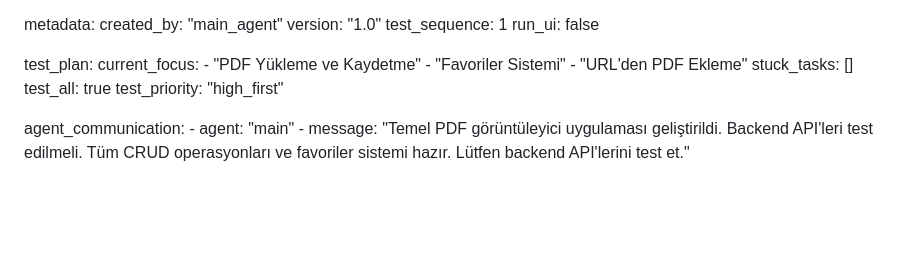
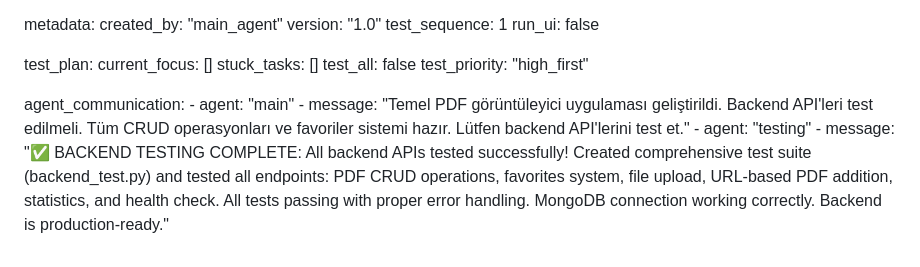
Before and after one commit to yusufbag/pdfapp, a Markdown page: test_result.md, the part around the change. Drawn GitHub-style; blank space fills up the shorter version.

Commit message:
auto-commit for da4bedb1-2383-4f49-a6de-deb7c9152b4b

```diff
--- a/test_result.md
+++ b/test_result.md
@@ -224,14 +224,13 @@ metadata:
   run_ui: false
 
 test_plan:
-  current_focus:
-    - "PDF Yükleme ve Kaydetme"
-    - "Favoriler Sistemi"
-    - "URL'den PDF Ekleme"
+  current_focus: []
   stuck_tasks: []
-  test_all: true
+  test_all: false
   test_priority: "high_first"
 
 agent_communication:
     - agent: "main"
     - message: "Temel PDF görüntüleyici uygulaması geliştirildi. Backend API'leri test edilmeli. Tüm CRUD operasyonları ve favoriler sistemi hazır. Lütfen backend API'lerini test et."
+    - agent: "testing"
+    - message: "✅ BACKEND TESTING COMPLETE: All backend APIs tested successfully! Created comprehensive test suite (backend_test.py) and tested all endpoints: PDF CRUD operations, favorites system, file upload, URL-based PDF addition, statistics, and health check. All tests passing with proper error handling. MongoDB connection working correctly. Backend is production-ready."
```
